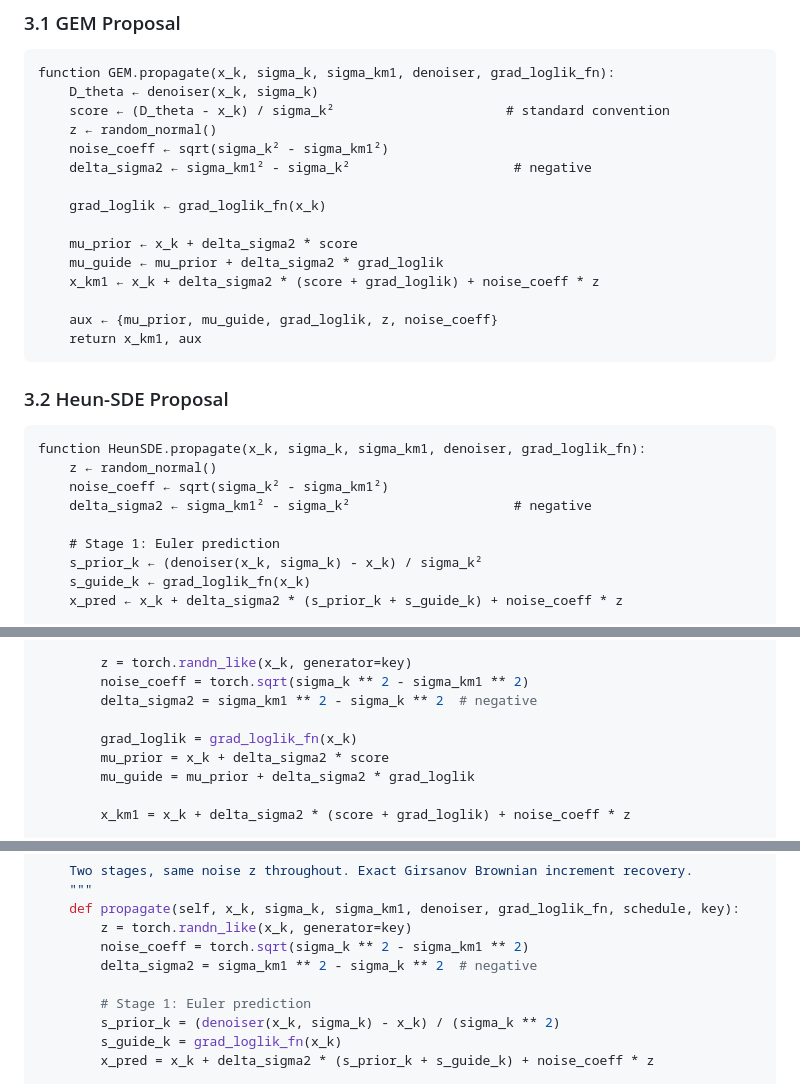
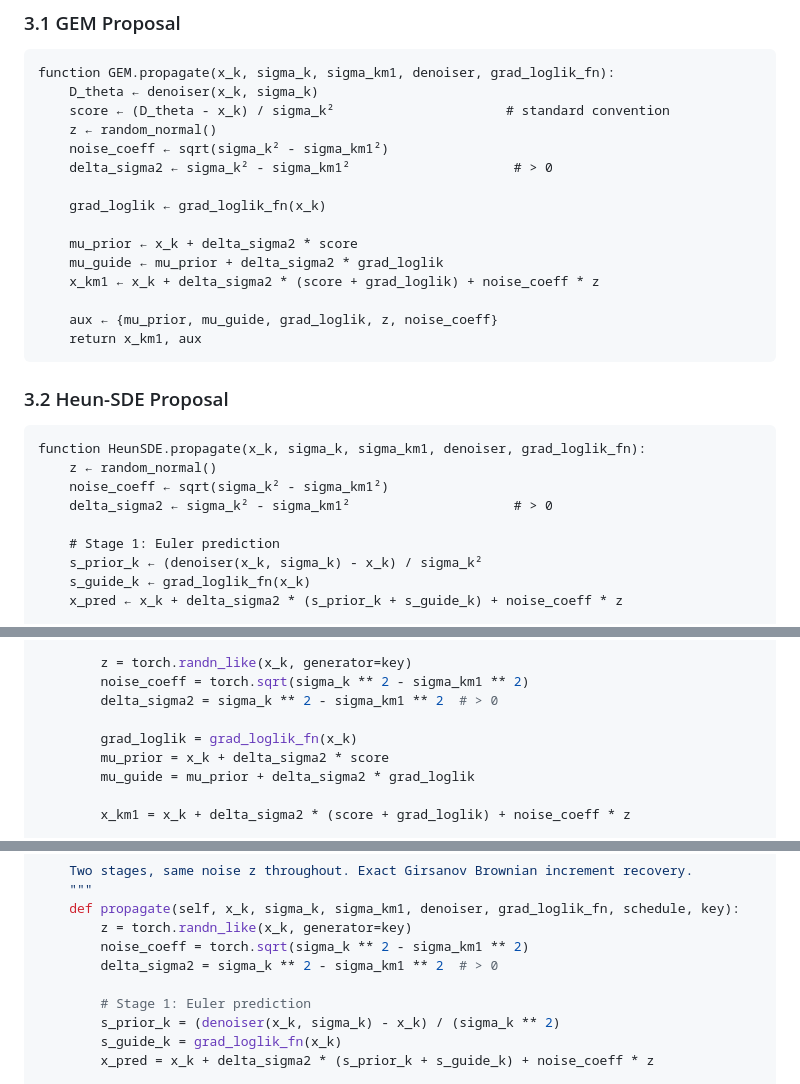
Before and after one commit to abylayzhumekenov/denoising_smc, a Markdown page: recipe.md, 3 parts joined by grey strips. GitHub-like rendering.

Commit message:
recipe.md: fix drift sign in all proposals (delta_sigma2 positive, align with idea.md); update section references to new §4

```diff
--- a/recipe.md
+++ b/recipe.md
@@ -76,7 +76,7 @@ function GEM.propagate(x_k, sigma_k, sigma_km1, denoiser, grad_loglik_fn):
     score ← (D_theta - x_k) / sigma_k²                      # standard convention
     z ← random_normal()
     noise_coeff ← sqrt(sigma_k² - sigma_km1²)
-    delta_sigma2 ← sigma_km1² - sigma_k²                     # negative
+    delta_sigma2 ← sigma_k² - sigma_km1²                     # > 0
 
     grad_loglik ← grad_loglik_fn(x_k)
 
@@ -94,7 +94,7 @@ function GEM.propagate(x_k, sigma_k, sigma_km1, denoiser, grad_loglik_fn):
 function HeunSDE.propagate(x_k, sigma_k, sigma_km1, denoiser, grad_loglik_fn):
     z ← random_normal()
     noise_coeff ← sqrt(sigma_k² - sigma_km1²)
-    delta_sigma2 ← sigma_km1² - sigma_k²                     # negative
+    delta_sigma2 ← sigma_k² - sigma_km1²                     # > 0
 
     # Stage 1: Euler prediction
     s_prior_k ← (denoiser(x_k, sigma_k) - x_k) / sigma_k²
@@ -261,7 +261,7 @@ class GEM(Proposal):
 
         z = torch.randn_like(x_k, generator=key)
         noise_coeff = torch.sqrt(sigma_k ** 2 - sigma_km1 ** 2)
-        delta_sigma2 = sigma_km1 ** 2 - sigma_k ** 2  # negative
+        delta_sigma2 = sigma_k ** 2 - sigma_km1 ** 2  # > 0
 
         grad_loglik = grad_loglik_fn(x_k)
         mu_prior = x_k + delta_sigma2 * score
@@ -287,7 +287,7 @@ class HeunSDE(Proposal):
     def propagate(self, x_k, sigma_k, sigma_km1, denoiser, grad_loglik_fn, schedule, key):
         z = torch.randn_like(x_k, generator=key)
         noise_coeff = torch.sqrt(sigma_k ** 2 - sigma_km1 ** 2)
-        delta_sigma2 = sigma_km1 ** 2 - sigma_k ** 2  # negative
+        delta_sigma2 = sigma_k ** 2 - sigma_km1 ** 2  # > 0
 
         # Stage 1: Euler prediction
         s_prior_k = (denoiser(x_k, sigma_k) - x_k) / (sigma_k ** 2)
```
Also changed, not shown: other parts of recipe.md (+4 -4 lines).
